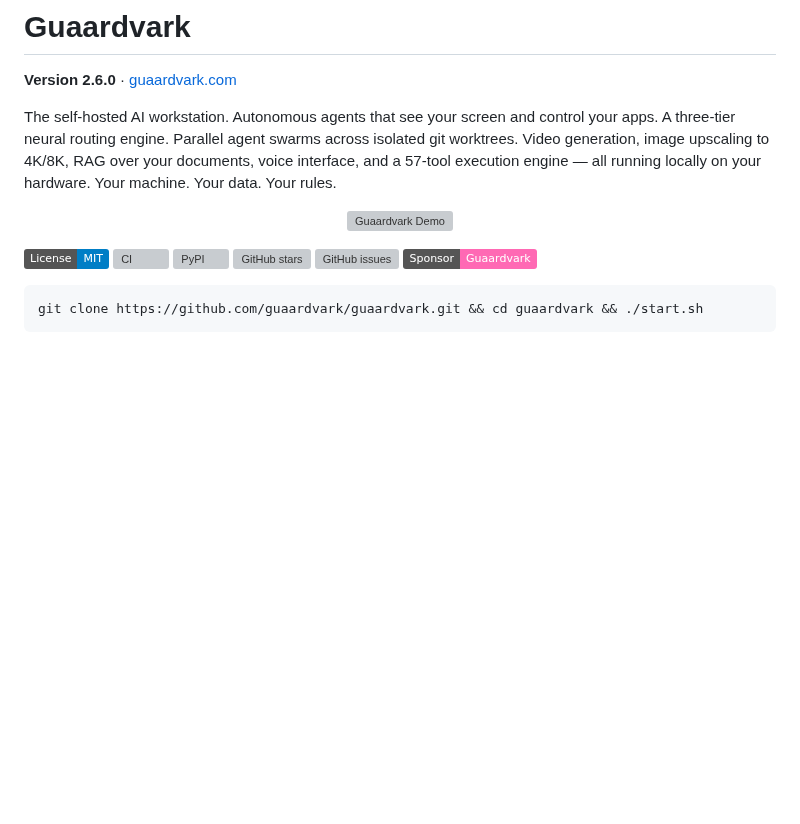
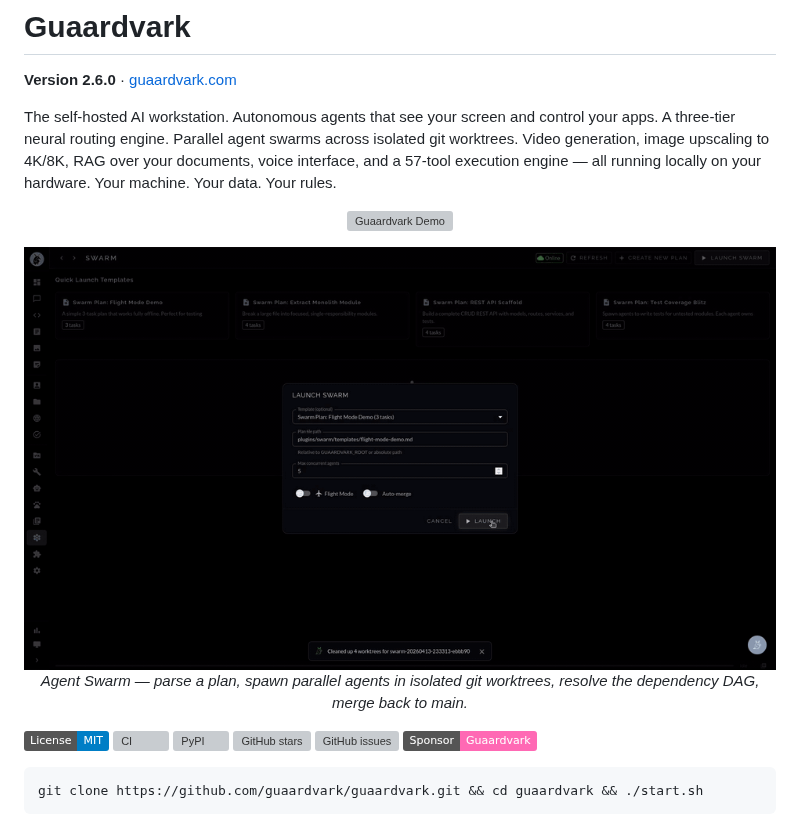
Before and after one commit to guaardvark/guaardvark, a Markdown page: README.md, the part around the change. Rendered like a GitHub page; pictures changed too: docs/screenshots/swarm-demo.gif (added); badges without logos; blank space fills up the shorter version; grey boxes are pictures that could not be loaded.

Commit message:
docs(readme): feature agent swarm demo gif under the main hero
Drop a 601 KB 2x-speed GIF of an end-to-end swarm run directly below
the existing hero: four tasks, parallel branches, dependency-gated
merge task, all completing in real time inside the React Flow DAG.

The swarm is the newest differentiator in v2.6 — parallel Claude Code
agents in isolated git worktrees with automatic merge-back — so it
deserves its own eyeline on the project landing page rather than
being buried in the lower screenshot grid.

GIF is 2x real-time so the whole parallel→converge→finish arc fits in
under a minute of reading time. Small enough to inline on PyPI
(raw.githubusercontent URL rewrite already in place from the 2.6.0
release), GitHub, and Reddit in one asset.

Co-Authored-By: Claude Opus 4.6 (1M context) <noreply@anthropic.com>

```diff
--- a/README.md
+++ b/README.md
@@ -6,6 +6,12 @@ The self-hosted AI workstation. Autonomous agents that see your screen and contr
 
 <p align="center">
   <img src="docs/screenshots/guaardvark-demo.gif" alt="Guaardvark Demo" width="100%">
+</p>
+
+<p align="center">
+  <img src="docs/screenshots/swarm-demo.gif" alt="Agent Swarm — parallel Claude Code agents across isolated git worktrees" width="100%">
+  <br>
+  <em>Agent Swarm — parse a plan, spawn parallel agents in isolated git worktrees, resolve the dependency DAG, merge back to main.</em>
 </p>
 
 [![License: MIT](https://img.shields.io/badge/License-MIT-blue.svg)](LICENSE)
```
